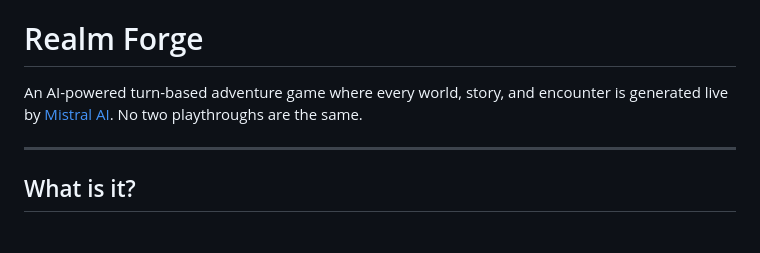
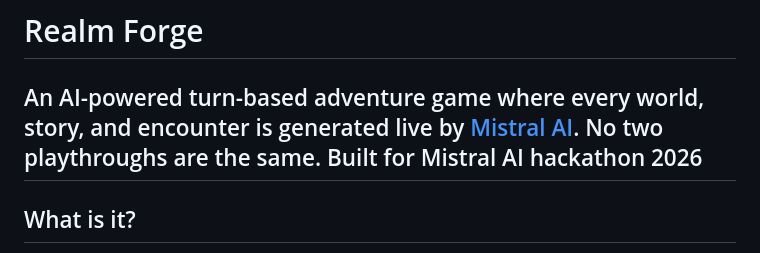
Before and after one commit to Shriya613/Realm_Forge, a Markdown page: README.md, the part around the change. Drawn GitHub-style.

```diff
--- a/README.md
+++ b/README.md
@@ -1,7 +1,7 @@
 # Realm Forge
 
 An AI-powered turn-based adventure game where every world, story, and encounter is generated live by [Mistral AI](https://mistral.ai). No two playthroughs are the same.
-
+Built for Mistral AI hackathon 2026
 ---
 
 ## What is it?
```
